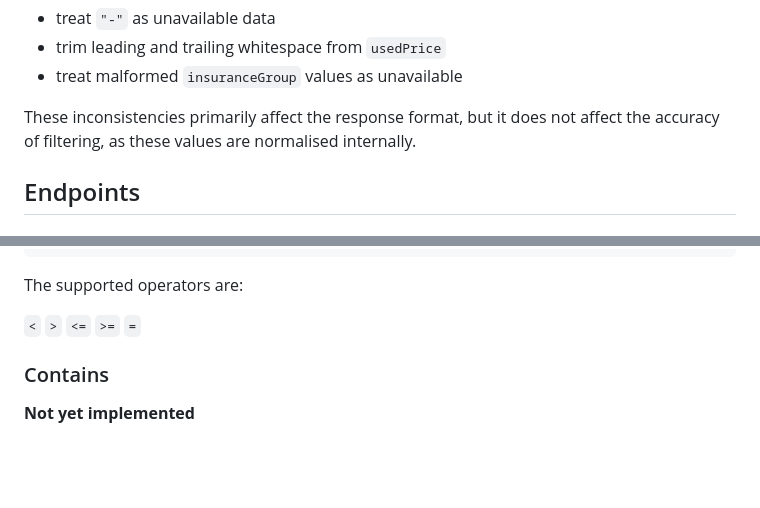
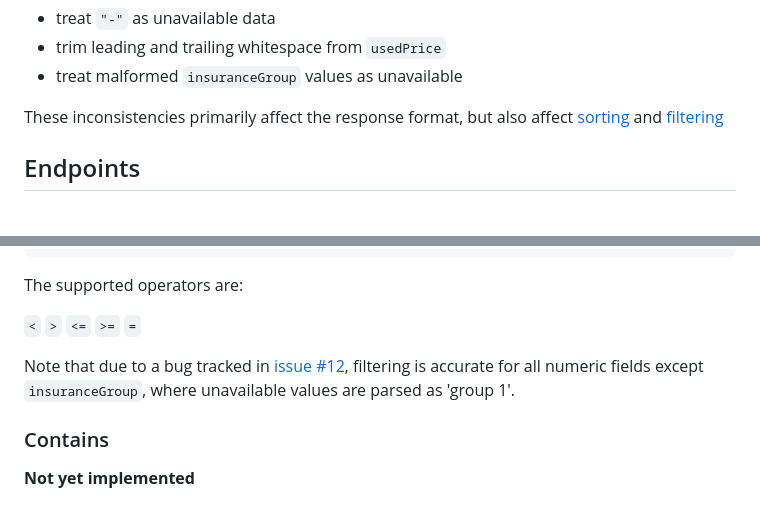
Before and after one commit to musicnark/mcn-bike-reviews-search, a Markdown page: docs/reference/api.md, 2 parts joined by grey strips. Rendered like a GitHub page; blank space fills up the shorter version.

Commit message:
update api.md in line with #12

```diff
--- a/docs/reference/api.md
+++ b/docs/reference/api.md
@@ -90,7 +90,7 @@ Note that some display values reflect inconsistencies in the source dataset. Whi
 - trim leading and trailing whitespace from `usedPrice`
 - treat malformed `insuranceGroup` values as unavailable
 
-These inconsistencies primarily affect the response format, but it does not affect the accuracy of filtering, as these values are normalised internally.
+These inconsistencies primarily affect the response format, but also affect [sorting](#sorting) and [filtering](#search-filters)
 
 ## Endpoints
 
@@ -314,6 +314,8 @@ The comparison filter compares between `num` fields:
 The supported operators are:
 
 `<` `>` `<=` `>=` `=`
+
+Note that due to a bug tracked in [issue #12](https://github.com/musicnark/mcn-bike-reviews-search/issues/12), filtering is accurate for all numeric fields except `insuranceGroup`, where unavailable values are parsed as 'group 1'.
 
 ### Contains
 
```
